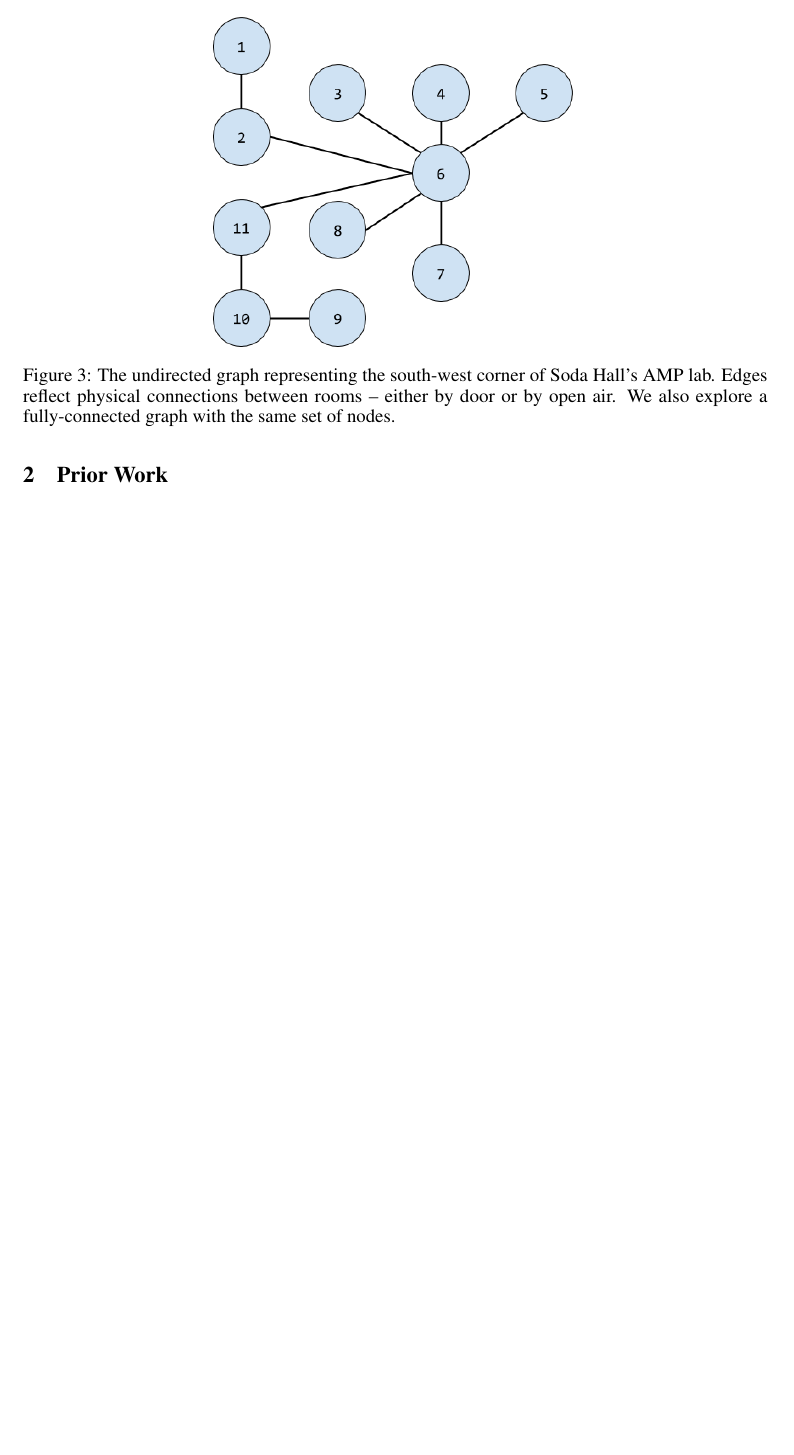
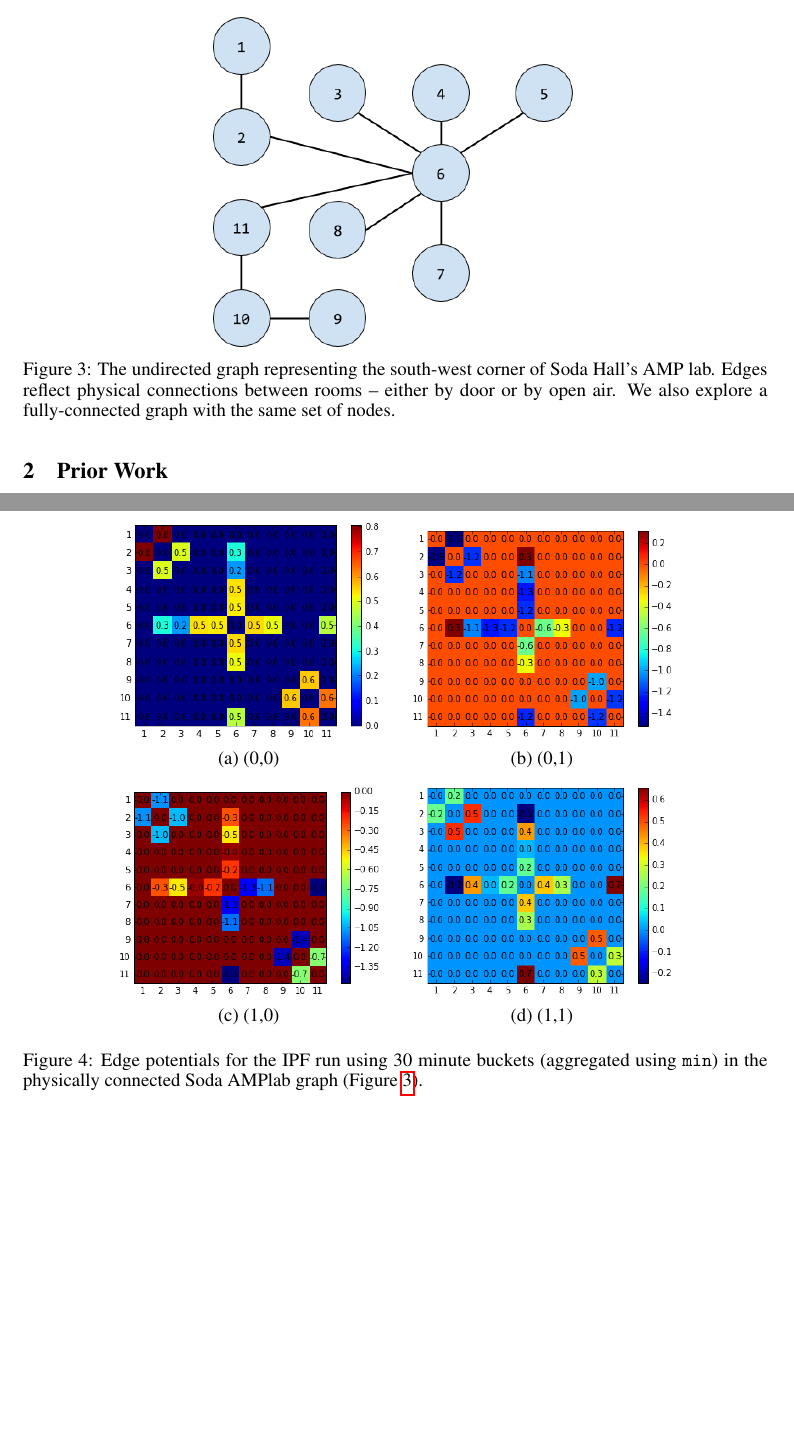
Before and after one commit to gtfierro/cs281project, a LaTeX paper (report/main.tex, which reads report/motivation.tex, report/results.tex): part of page 3 of 3 before the commit and two parts of pages 3 and 4 of 4 after it, the two joined at a grey line, cut so that both start at the same text, the shorter picture padded with empty space. Compiled offline with pdfLaTeX.

Commit message:
confuszeses

```diff
--- a/report/main.tex
+++ b/report/main.tex
@@ -18,6 +18,7 @@
 \usepackage{url}            % simple URL typesetting
 \usepackage{booktabs}       % professional-quality tables
 \usepackage{graphicx}
+\usepackage{subfig}
 \usepackage{amsfonts}       % blackboard math symbols
 \usepackage{nicefrac}       % compact symbols for 1/2, etc.
 \usepackage{microtype}      % microtypography
--- a/report/motivation.tex
+++ b/report/motivation.tex
@@ -62,7 +61,7 @@ Our approach is as follows:
 \centering
 \includegraphics[width=.5\linewidth]{figs/SodaEdgeGraph}
 \caption{The undirected graph representing the south-west corner of Soda Hall's AMP lab. Edges reflect physical connections between rooms -- either by door or by open air. We also explore a fully-connected graph with the same set of nodes.}
-\label{fig:soda_amp_microzones}
+\label{fig:physical_soda_edges}
 \end{figure}
 
 
--- a/report/results.tex
+++ b/report/results.tex
@@ -1,4 +1,16 @@
 \section{Results}
+
+\begin{figure}
+\centering
+\begin{tabular}{cc}
+\includegraphics[width=2in]{figs/30minmin00conf} & \includegraphics[width=2in]{figs/30minmin01conf} \\
+(a) (0,0) & (b) (0,1) \\[6pt]
+\includegraphics[width=2in]{figs/30minmin10conf} & \includegraphics[width=2in]{figs/30minmin11conf} \\
+(c) (1,0) & (d) (1,1) \\[6pt]
+\end{tabular}
+\caption{Edge potentials for the IPF run using 30 minute buckets (aggregated using \texttt{min}) in the physically connected Soda AMPlab graph (Figure~\ref{fig:physical_soda_edges}).}
+\label{fig:30minminphysical}
+\end{figure}
 
 \if 0
 Results:
```
Also changed, not shown: report/figs/30minmin00conf.png (added), report/figs/30minmin01conf.png (added), report/figs/30minmin10conf.png (added), report/figs/30minmin11conf.png (added), report/motivation.tex (1 more changed lines).
